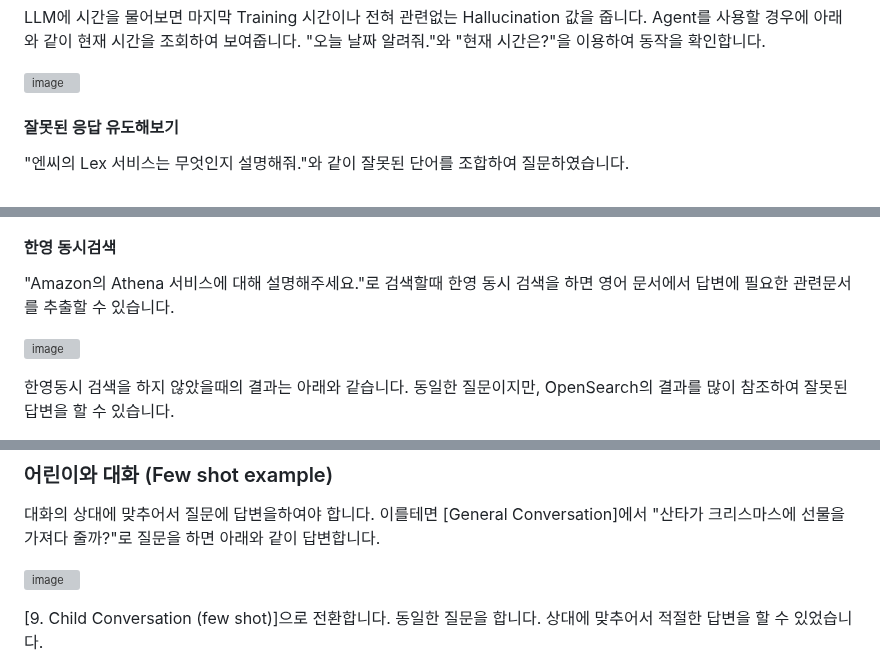
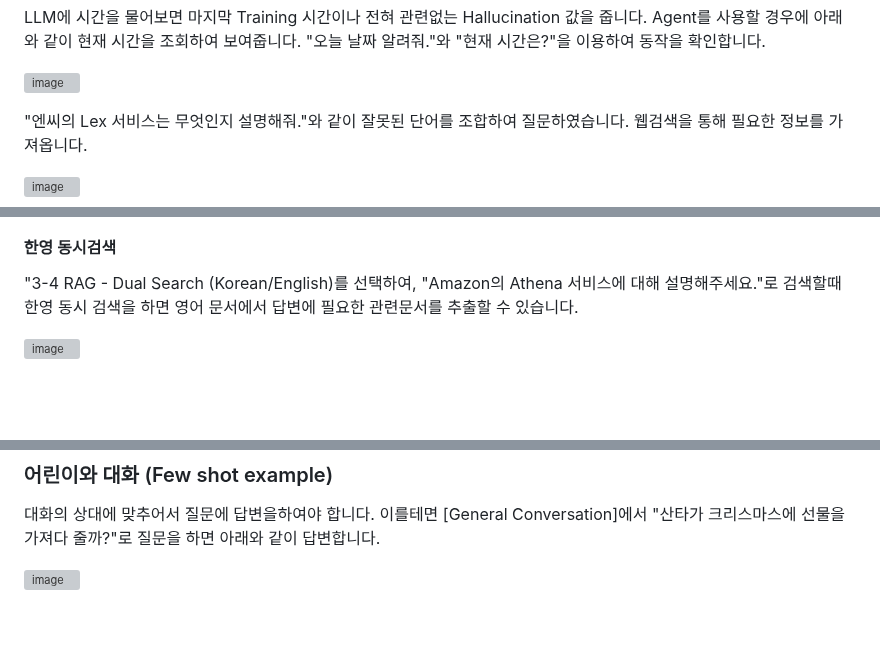
Before and after one commit to kyopark2014/korean-chatbot-using-amazon-bedrock, a Markdown page: README.md, 3 parts joined by grey strips. Rendered like a GitHub page; blank space fills up the shorter version; grey boxes are pictures that could not be loaded.

```diff
--- a/README.md
+++ b/README.md
@@ -784,7 +784,7 @@ LLM에 시간을 물어보면 마지막 Training 시간이나 전혀 관련없
 ![image](https://github.com/user-attachments/assets/b0656166-6a1d-4b15-8369-cc20297b008b)
 
 
-#### 잘못된 응답 유도해보기
+"엔씨의 Lex 서비스는 무엇인지 설명해줘."와 같이 잘못된 단어를 조합하여 질문하였습니다. 웹검색을 통해 필요한 정보를 가져옵니다.
 
-"엔씨의 Lex 서비스는 무엇인지 설명해줘."와 같이 잘못된 단어를 조합하여 질문하였습니다.
+![image](https://github.com/user-attachments/assets/1c563128-0128-4aa8-9a27-532af0fcf562)
 
@@ -796,5 +792,5 @@ LLM에 시간을 물어보면 마지막 Training 시간이나 전혀 관련없
 
 #### 한영 동시검색
 
-"Amazon의 Athena 서비스에 대해 설명해주세요."로 검색할때 한영 동시 검색을 하면 영어 문서에서 답변에 필요한 관련문서를 추출할 수 있습니다.
+"3-4 RAG - Dual Search (Korean/English)를 선택하여, "Amazon의 Athena 서비스에 대해 설명해주세요."로 검색할때 한영 동시 검색을 하면 영어 문서에서 답변에 필요한 관련문서를 추출할 수 있습니다.
 
@@ -802,3 +798,2 @@ LLM에 시간을 물어보면 마지막 Training 시간이나 전혀 관련없
 
-한영동시 검색을 하지 않았을때의 결과는 아래와 같습니다. 동일한 질문이지만, OpenSearch의 결과를 많이 참조하여 잘못된 답변을 할 수 있습니다.
 
@@ -879,3 +882,2 @@ PII(Personal Identification Information)의 삭제의 예는 아래와 같습니
 
-[9. Child Conversation (few shot)]으로 전환합니다. 동일한 질문을 합니다. 상대에 맞추어서 적절한 답변을 할 수 있었습니다.
 
```
Also changed, not shown: other parts of README.md (+21 -17 lines).
